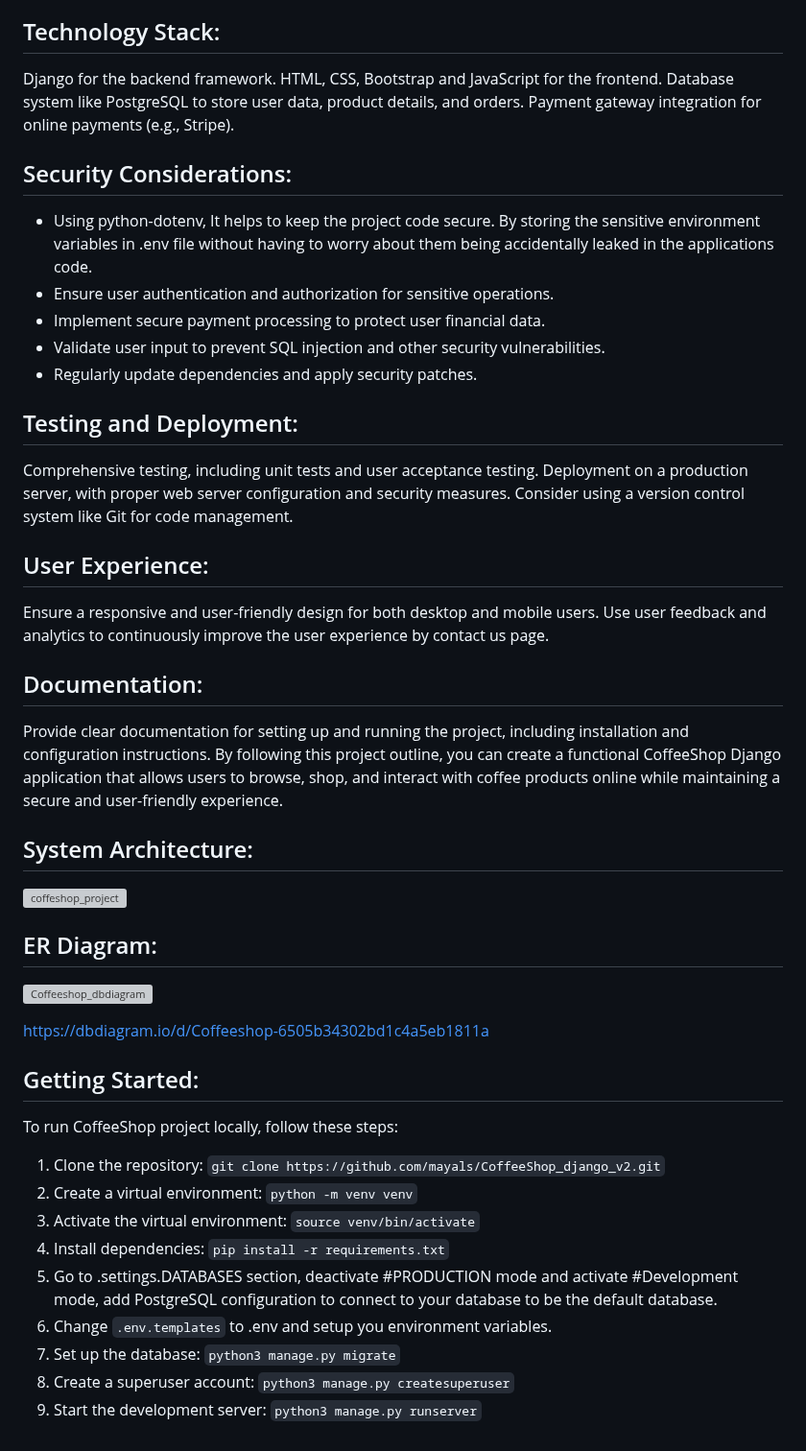
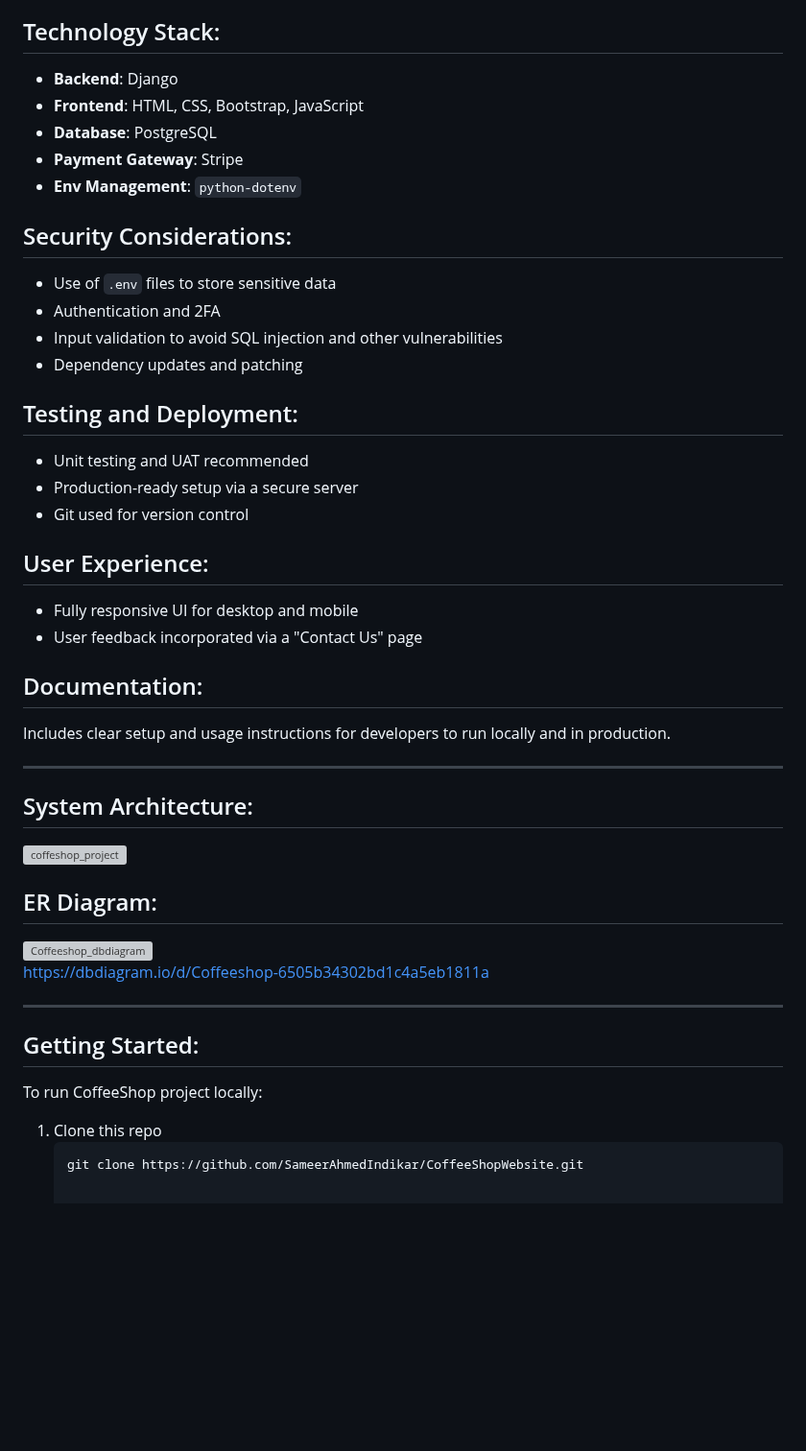
Before and after one commit to SameerAhmedIndikar/CoffeeShopWebsite, a Markdown page: README.md, the part around one of its changes. Shown at 96% size. Drawn GitHub-style; blank space fills up the shorter version; grey boxes are pictures that could not be loaded.

````diff
--- a/README.md
+++ b/README.md
@@ -63,50 +45,49 @@ Admins can view the chart to a table or query and customize the chart with a var
 
 ## Technology Stack:
-Django for the backend framework.
-HTML, CSS, Bootstrap and JavaScript for the frontend.
-Database system like PostgreSQL to store user data, product details, and orders.
-Payment gateway integration for online payments (e.g., Stripe).
+
+- **Backend**: Django
+- **Frontend**: HTML, CSS, Bootstrap, JavaScript
+- **Database**: PostgreSQL
+- **Payment Gateway**: Stripe
+- **Env Management**: `python-dotenv`
 
 ## Security Considerations:
-- Using python-dotenv, It helps to keep the project code secure. By storing the sensitive environment variables in .env file without having to worry about them being accidentally leaked in the applications code.
-- Ensure user authentication and authorization for sensitive operations.
-- Implement secure payment processing to protect user financial data.
-- Validate user input to prevent SQL injection and other security vulnerabilities.
-- Regularly update dependencies and apply security patches.
+
+- Use of `.env` files to store sensitive data
+- Authentication and 2FA
+- Input validation to avoid SQL injection and other vulnerabilities
+- Dependency updates and patching
 
 ## Testing and Deployment:
-Comprehensive testing, including unit tests and user acceptance testing.
-Deployment on a production server, with proper web server configuration and security measures.
-Consider using a version control system like Git for code management.
+
+- Unit testing and UAT recommended
+- Production-ready setup via a secure server
+- Git used for version control
 
 ## User Experience:
-Ensure a responsive and user-friendly design for both desktop and mobile users.
-Use user feedback and analytics to continuously improve the user experience by contact us page.
+
+- Fully responsive UI for desktop and mobile
+- User feedback incorporated via a "Contact Us" page
 
 ## Documentation:
-Provide clear documentation for setting up and running the project, including installation and configuration instructions.
-By following this project outline, you can create a functional CoffeeShop Django application that allows users to browse, shop, and interact with coffee products online while maintaining a secure and user-friendly experience.
 
+Includes clear setup and usage instructions for developers to run locally and in production.
+
+---
 
 ## System Architecture:
 ![coffeshop_project](https://github.com/mayals/CoffeeShop_django_v2/assets/48769543/43772f4f-d782-4cb2-bfcf-6573ba242832)
 
-
 ## ER Diagram:
 ![Coffeeshop_dbdiagram](https://github.com/mayals/CoffeeShop_django_v2/assets/48769543/15f0389e-011b-4676-b276-a001aed6de95)
-
 https://dbdiagram.io/d/Coffeeshop-6505b34302bd1c4a5eb1811a
 
+---
 
 ## Getting Started:
-To run CoffeeShop project locally, follow these steps:
-1.  Clone the repository: `git clone https://github.com/mayals/CoffeeShop_django_v2.git`
-2.  Create a virtual environment: `python -m venv venv`
-3.  Activate the virtual environment: `source venv/bin/activate`
-4.  Install dependencies: `pip install -r requirements.txt`
-5.  Go to .settings.DATABASES section, deactivate #PRODUCTION mode and activate #Development mode, add PostgreSQL configuration to
-    connect to your database to be the default database.
-6.  Change `.env.templates` to .env and setup you environment variables.
-7.  Set up the database: `python3 manage.py migrate`
-8.  Create a superuser account: `python3 manage.py createsuperuser`
-9.  Start the development server: `python3 manage.py runserver`
+
+To run CoffeeShop project locally:
+
+1. Clone this repo
+   ```bash
+   git clone https://github.com/SameerAhmedIndikar/CoffeeShopWebsite.git
````
Also changed, not shown: other parts of README.md (+29 -47 lines).
